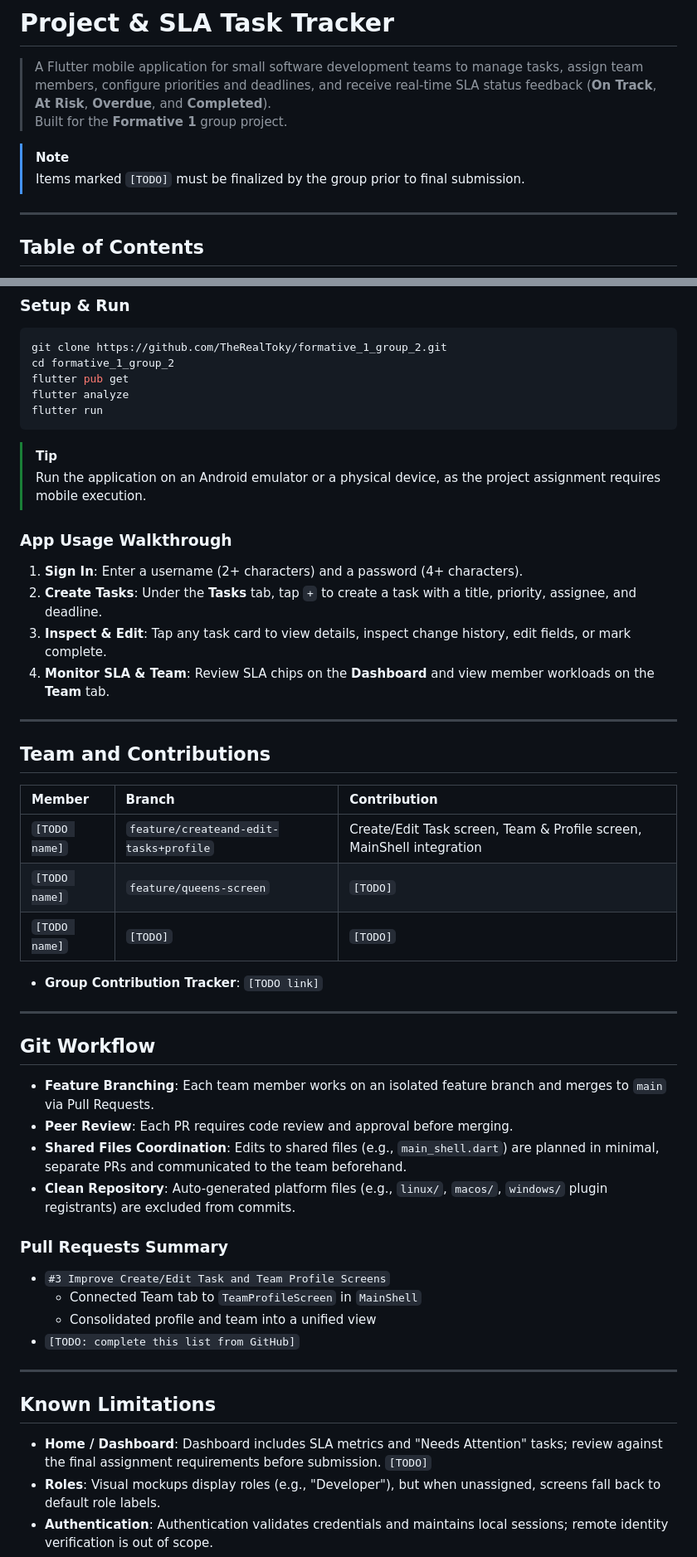
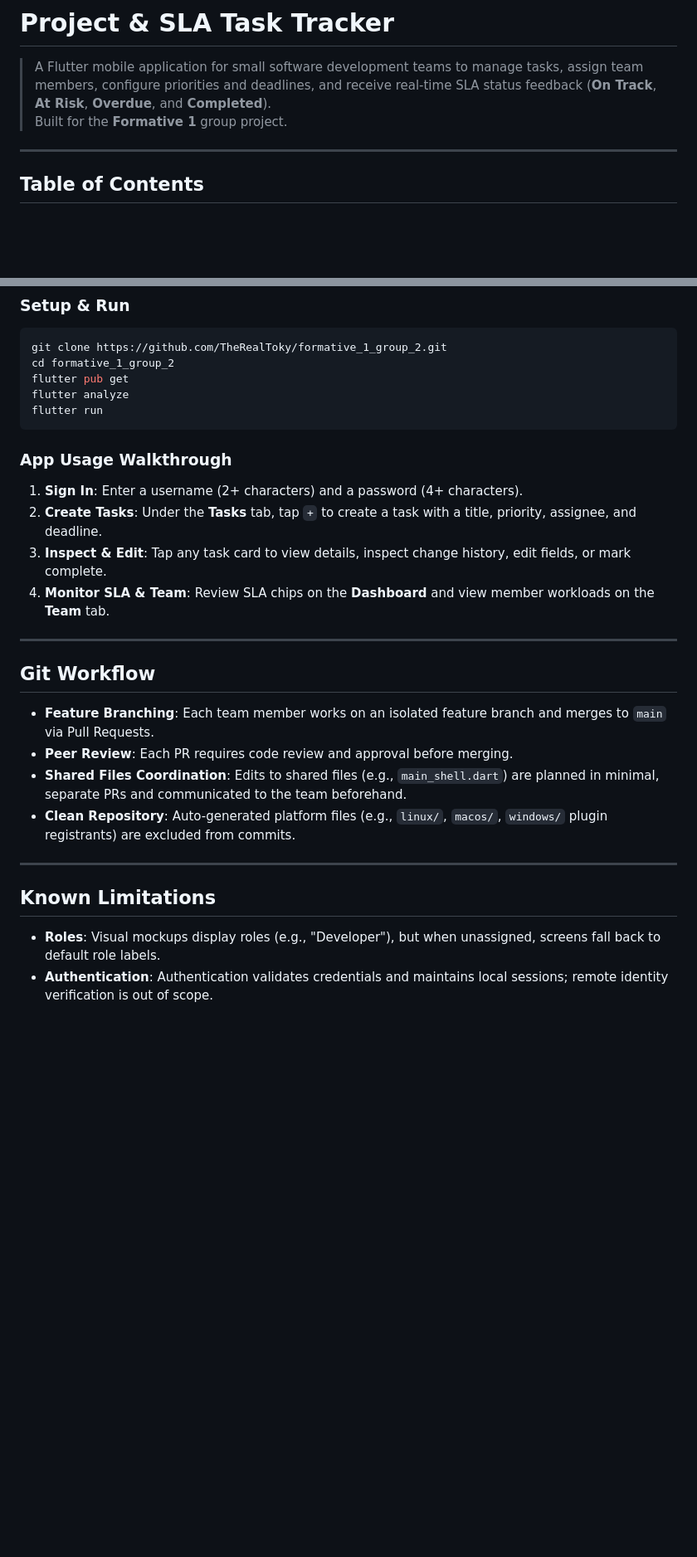
Before and after one commit to TheRealToky/formative_1_group_2, a Markdown page: README.md, 2 parts joined by grey strips. Shown at 83% size. Rendered like a GitHub page; blank space fills up the shorter version.

Commit message:
Update README to finalize TODOs and contributions
Removed TODO notes and updated team contributions section in README.

````diff
--- a/README.md
+++ b/README.md
@@ -2,9 +2,6 @@
 
 > A Flutter mobile application for small software development teams to manage tasks, assign team members, configure priorities and deadlines, and receive real-time SLA status feedback (**On Track**, **At Risk**, **Overdue**, and **Completed**).
 > Built for the **Formative 1** group project.
-
-> [!NOTE]
-> Items marked `[TODO]` must be finalized by the group prior to final submission.
 
 ---
 
@@ -180,27 +177,12 @@ flutter analyze
 flutter run
 ```
 
-> [!TIP]
-> Run the application on an Android emulator or a physical device, as the project assignment requires mobile execution.
-
 ### App Usage Walkthrough
 
 1. **Sign In**: Enter a username (2+ characters) and a password (4+ characters).
 2. **Create Tasks**: Under the **Tasks** tab, tap `+` to create a task with a title, priority, assignee, and deadline.
 3. **Inspect & Edit**: Tap any task card to view details, inspect change history, edit fields, or mark complete.
 4. **Monitor SLA & Team**: Review SLA chips on the **Dashboard** and view member workloads on the **Team** tab.
-
----
-
-## Team and Contributions
-
-| Member | Branch | Contribution |
-| :--- | :--- | :--- |
-| `[TODO name]` | `feature/createand-edit-tasks+profile` | Create/Edit Task screen, Team & Profile screen, MainShell integration |
-| `[TODO name]` | `feature/queens-screen` | `[TODO]` |
-| `[TODO name]` | `[TODO]` | `[TODO]` |
-
-- **Group Contribution Tracker**: `[TODO link]`
 
 ---
 
@@ -211,17 +193,10 @@ flutter run
 - **Shared Files Coordination**: Edits to shared files (e.g., `main_shell.dart`) are planned in minimal, separate PRs and communicated to the team beforehand.
 - **Clean Repository**: Auto-generated platform files (e.g., `linux/`, `macos/`, `windows/` plugin registrants) are excluded from commits.
 
-### Pull Requests Summary
-- `#3 Improve Create/Edit Task and Team Profile Screens`
-  - Connected Team tab to `TeamProfileScreen` in `MainShell`
-  - Consolidated profile and team into a unified view
-- `[TODO: complete this list from GitHub]`
-
 ---
 
 ## Known Limitations
 
-- **Home / Dashboard**: Dashboard includes SLA metrics and "Needs Attention" tasks; review against the final assignment requirements before submission. `[TODO]`
 - **Roles**: Visual mockups display roles (e.g., "Developer"), but when unassigned, screens fall back to default role labels.
 - **Authentication**: Authentication validates credentials and maintains local sessions; remote identity verification is out of scope.
 - **Deleted Members**: If a member were deleted, editing their existing tasks defaults the assignee dropdown to the first available member.
````
